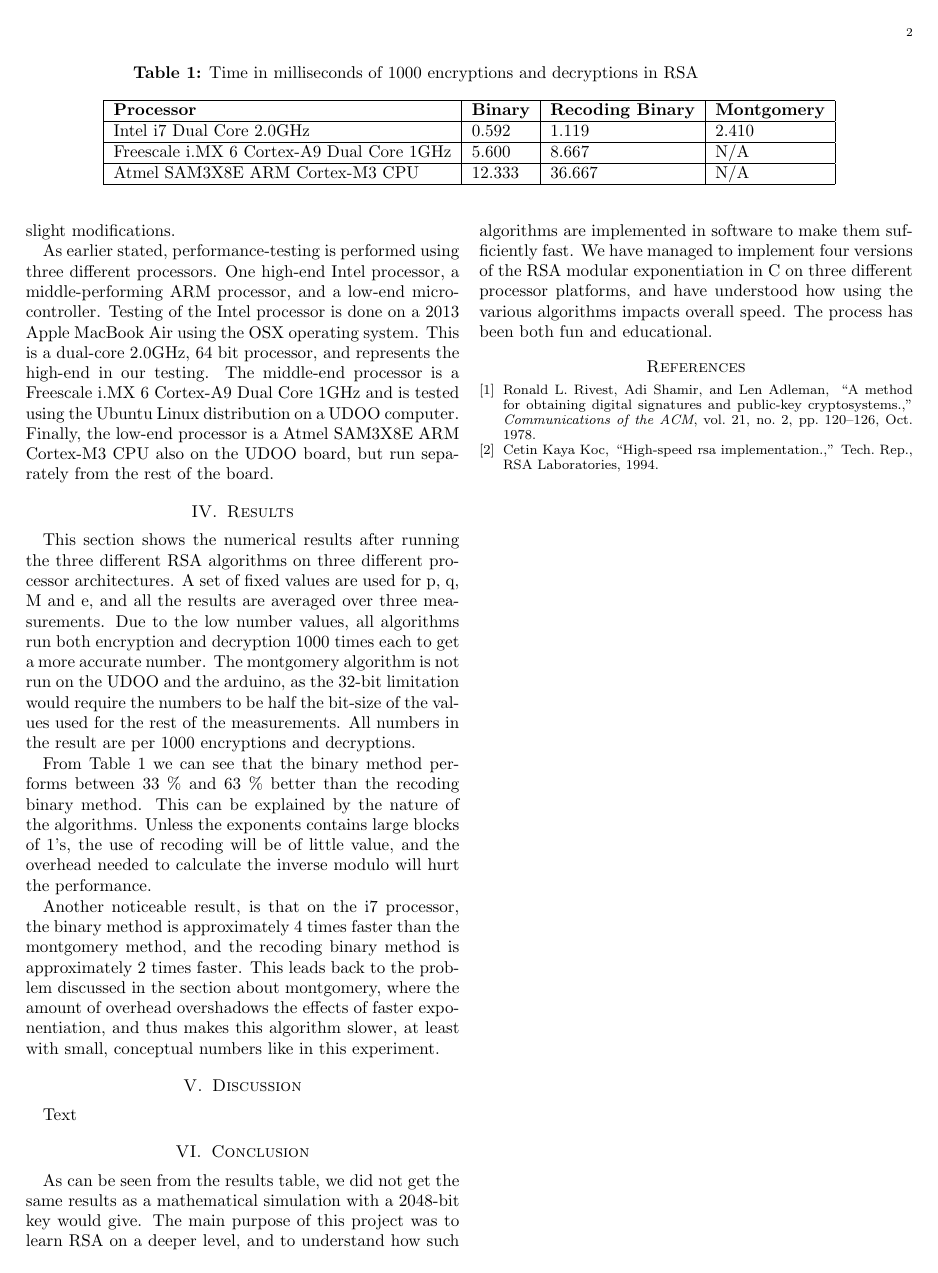
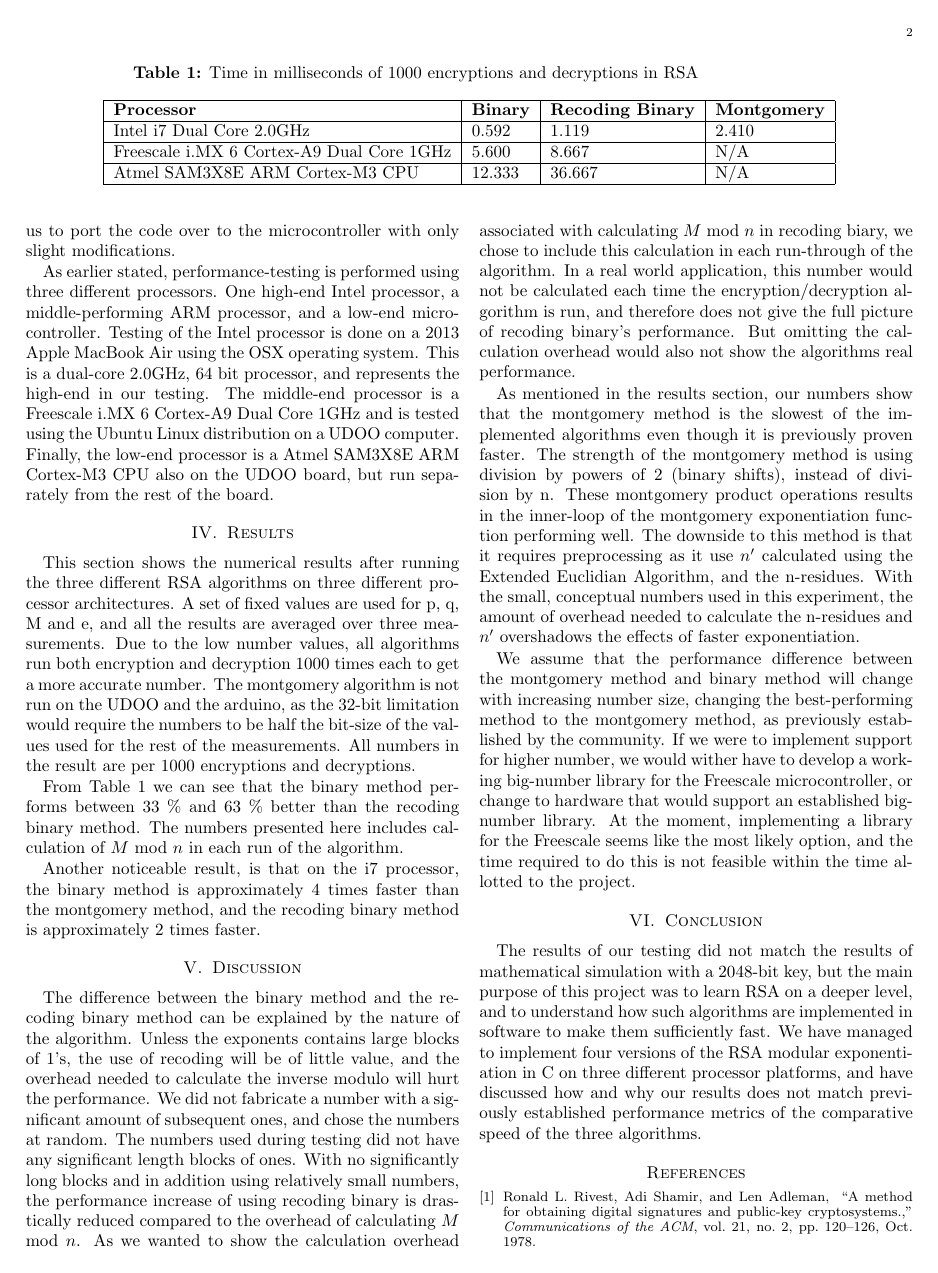
Before and after one commit to kinejohnsrud/RSA-mod-pow, a LaTeX paper (Paper/paper.tex): page 2 of 2 before the commit and page 2 of 3 after it. Compiled offline with pdfLaTeX.

Commit message:
Added content to Discussion section

```diff
--- a/Paper/paper.tex
+++ b/Paper/paper.tex
@@ -74,15 +74,19 @@ As earlier stated, performance-testing is performed using three different proces
 \section{Results}
 This section shows the numerical results after running the three different RSA algorithms on three different processor architectures. A set of fixed values are used for p, q, M and e, and all the results are averaged over three measurements. Due to the low number values, all algorithms run both encryption and decryption 1000 times each to get a more accurate number. The montgomery algorithm is not run on the UDOO and the arduino, as the 32-bit limitation would require the numbers to be half the bit-size of the values used for the rest of the measurements. All numbers in the result are per 1000 encryptions and decryptions.
 
-From Table~1 we can see that the binary method performs between 33 \% and 63 \% better than the recoding binary method. This can be explained by the nature of the algorithms. Unless the exponents contains large blocks of 1’s, the use of recoding will be of little value, and the overhead needed to calculate the inverse modulo will hurt the performance.
+From Table~1 we can see that the binary method performs between 33 \% and 63 \% better than the recoding binary method. The numbers presented here includes calculation of $M$ mod $n$ in each run of the algorithm.
 
-Another noticeable result, is that on the i7 processor, the binary method is approximately 4 times faster than the montgomery method, and the recoding binary method is approximately 2 times faster. This leads back to the problem discussed in the section about montgomery, where the amount of overhead overshadows the effects of faster exponentiation, and thus makes this algorithm slower, at least with small, conceptual numbers like in this experiment.
+Another noticeable result, is that on the i7 processor, the binary method is approximately 4 times faster than the montgomery method, and the recoding binary method is approximately 2 times faster.
 
 \section{Discussion}
-Text
+The difference between the binary method and the recoding binary method can be explained by the nature of the algorithm. Unless the exponents contains large blocks of 1’s, the use of recoding will be of little value, and the overhead needed to calculate the inverse modulo will hurt the performance. We did not fabricate a number with a significant amount of subsequent ones, and chose the numbers at random. The numbers used during testing did not have any significant length blocks of ones. With no significantly long blocks and in addition using relatively small numbers, the performance increase of using recoding binary is drastically reduced compared to the overhead of calculating $M$ mod $n$. As we wanted to show the calculation overhead associated with calculating $M$ mod $n$ in recoding biary, we chose to include this calculation in each run-through of the algorithm. In a real world application, this number would not be calculated each time the encryption/decryption algorithm is run, and therefore does not give the full picture of recoding binary's performance. But omitting the calculation overhead would also not show the algorithms real performance.
+
+As mentioned in the results section, our numbers show that the montgomery method is the slowest of the implemented algorithms even though it is previously proven faster. The strength of the montgomery method is using division by powers of 2 (binary shifts), instead of division by n. These montgomery product operations results in the inner-loop of the montgomery exponentiation function performing well. The downside to this method is that it requires preprocessing as it use $n'$ calculated using the Extended Euclidian Algorithm, and the n-residues. With the small, conceptual numbers used in this experiment, the amount of overhead needed to calculate the n-residues and $n'$ overshadows the effects of faster exponentiation.
+
+We assume that the performance difference between the montgomery method and binary method will change with increasing number size, changing the best-performing method to the montgomery method, as previously established by the community. If we were to implement support for higher number, we would wither have to develop a working big-number library for the Freescale microcontroller, or change to hardware that would support an established big-number library. At the moment, implementing a library for the Freescale seems like the most likely option, and the time required to do this is not feasible within the time allotted to the project.
 
 \section{Conclusion}
-As can be seen from the results table, we did not get the same results as a mathematical simulation with a 2048-bit key would give. The main purpose of this project was to learn RSA on a deeper level, and to understand how such algorithms are implemented in software to make them sufficiently fast.  We have managed to implement four versions of the RSA modular exponentiation in C on three different processor platforms, and have understood how using the various algorithms impacts overall speed. The process has been both fun and educational.
+The results of our testing did not match the results of mathematical simulation with a 2048-bit key, but the main purpose of this project was to learn RSA on a deeper level, and to understand how such algorithms are implemented in software to make them sufficiently fast.  We have managed to implement four versions of the RSA modular exponentiation in C on three different processor platforms, and have discussed how and why our results does not match previously established performance metrics of the comparative speed of the three algorithms.
 
 \bibliographystyle{IEEEbib}
 \bibliography{my}
```
Also changed, not shown: Paper/paper.tex (6 more changed lines).
